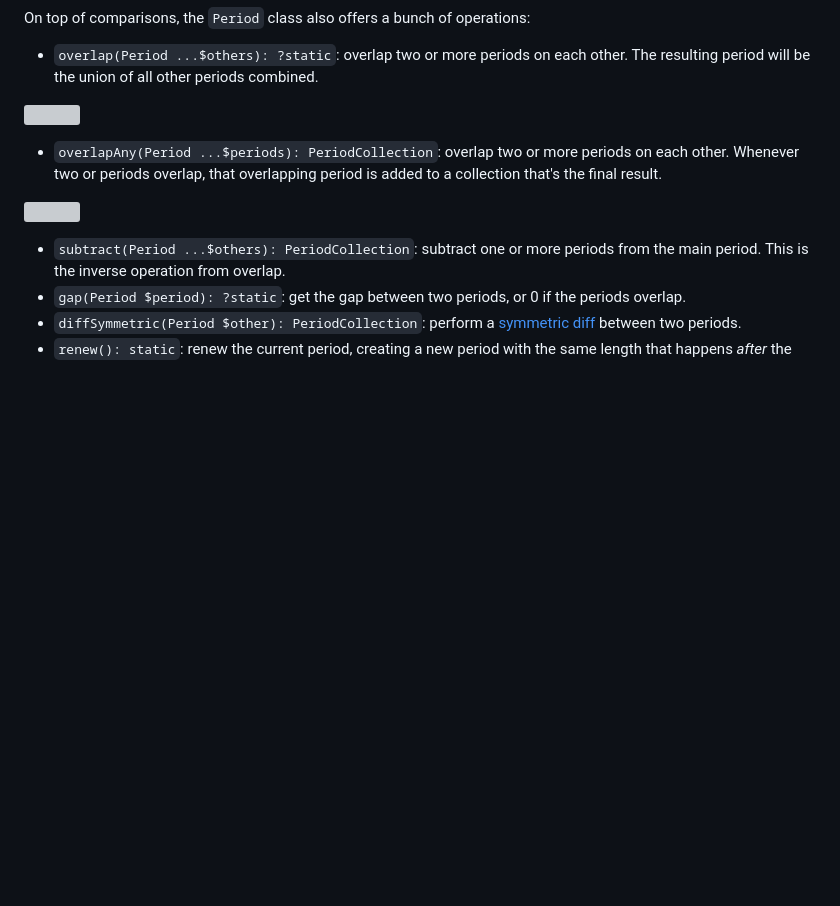
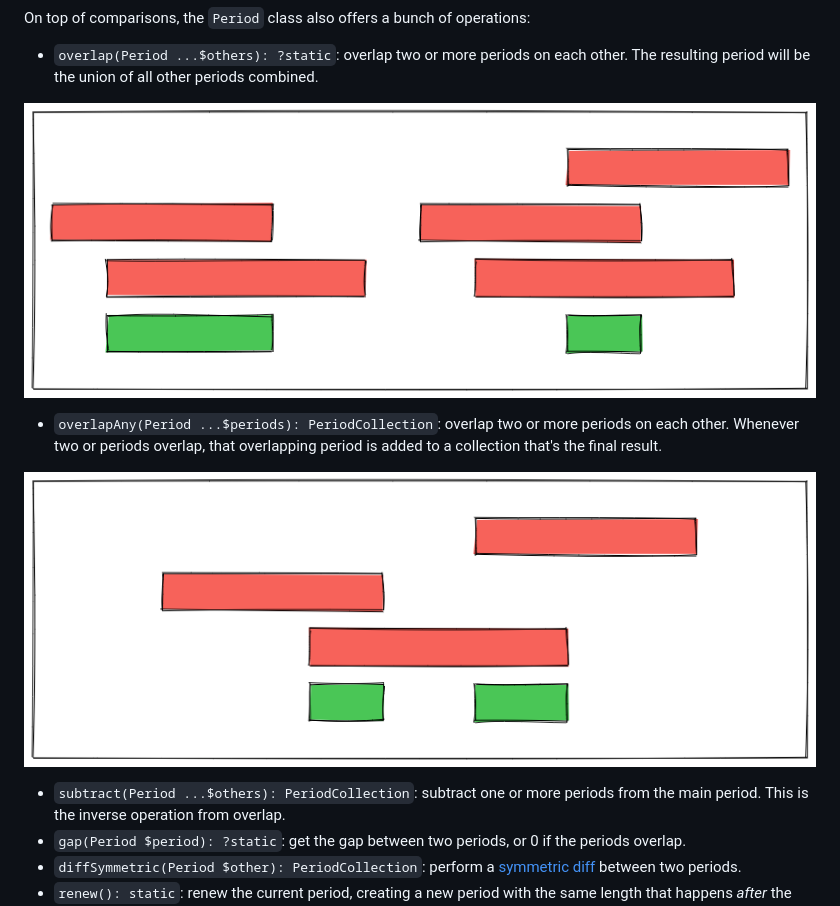
Before and after one commit to spatie/period, a Markdown page: README.md, the part around the change. Drawn GitHub-style; pictures changed too: docs/img/period-overlap-any.png (added), docs/img/period-overlap.png (added); blank space fills up the shorter version; grey boxes are pictures that could not be loaded.

```diff
--- a/README.md
+++ b/README.md
@@ -142,11 +142,11 @@ On top of comparisons, the `Period` class also offers a bunch of operations:
 
 - `overlap(Period ...$others): ?static`: overlap two or more periods on each other. The resulting period will be the union of all other periods combined.
 
-![](./docs/img/period-overlap.png)
+![](/docs/img/period-overlap.png)
 
 - `overlapAny(Period ...$periods): PeriodCollection`: overlap two or more periods on each other. Whenever two or periods overlap, that overlapping period is added to a collection that's the final result.
 
-![](./docs/img/period-overlap-any.png)
+![](/docs/img/period-overlap-any.png)
 
 - `subtract(Period ...$others): PeriodCollection`: subtract one or more periods from the main period. This is the inverse operation from overlap.
 - `gap(Period $period): ?static`: get the gap between two periods, or 0 if the periods overlap.
```
Also changed, not shown: 1 other file.
